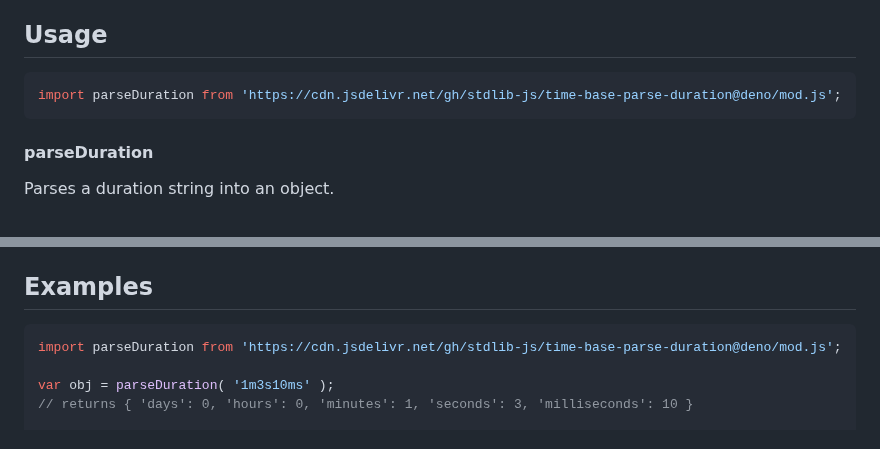
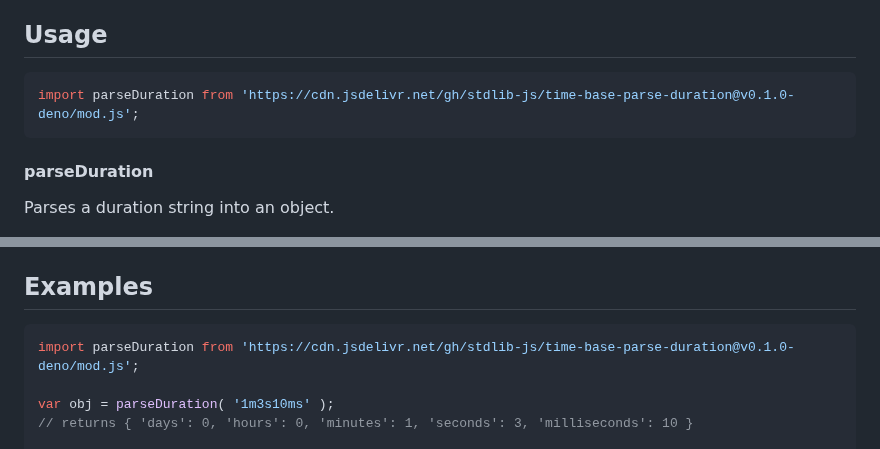
Before and after one commit to stdlib-js/time-base-parse-duration, a Markdown page: README.md, 2 parts joined by grey strips. Drawn GitHub-style.

Commit message:
Update README.md for Deno bundle v0.1.0

````diff
--- a/README.md
+++ b/README.md
@@ -42,7 +42,7 @@ limitations under the License.
 ## Usage
 
 ```javascript
-import parseDuration from 'https://cdn.jsdelivr.net/gh/stdlib-js/time-base-parse-duration@deno/mod.js';
+import parseDuration from 'https://cdn.jsdelivr.net/gh/stdlib-js/time-base-parse-duration@v0.1.0-deno/mod.js';
 ```
 
 #### parseDuration
@@ -102,7 +102,7 @@ The returned object has the following properties:
 <!-- eslint no-undef: "error" -->
 
 ```javascript
-import parseDuration from 'https://cdn.jsdelivr.net/gh/stdlib-js/time-base-parse-duration@deno/mod.js';
+import parseDuration from 'https://cdn.jsdelivr.net/gh/stdlib-js/time-base-parse-duration@v0.1.0-deno/mod.js';
 
 var obj = parseDuration( '1m3s10ms' );
 // returns { 'days': 0, 'hours': 0, 'minutes': 1, 'seconds': 3, 'milliseconds': 10 }
````
